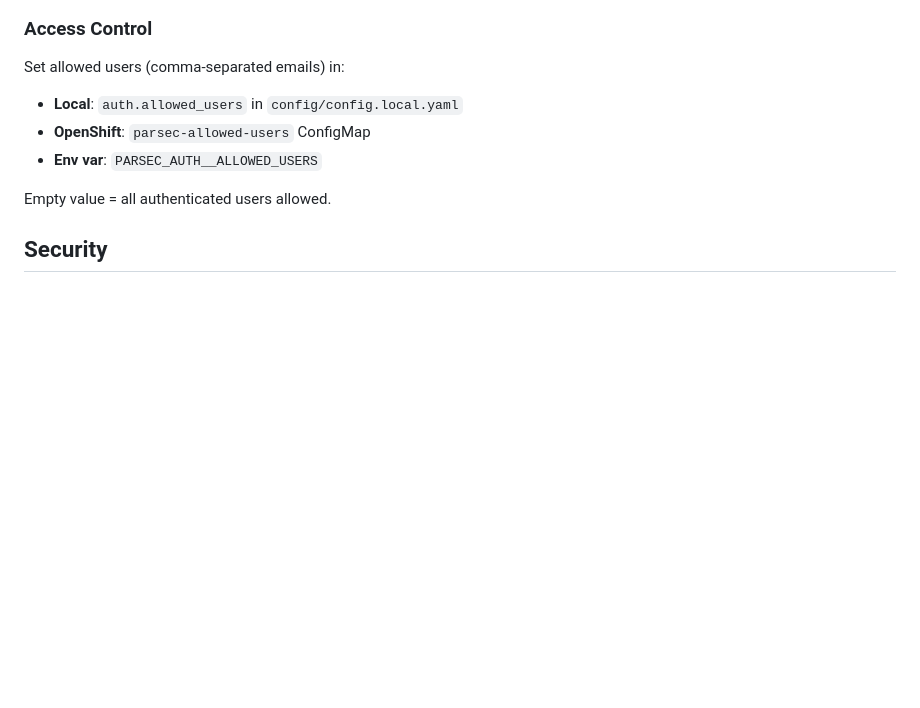
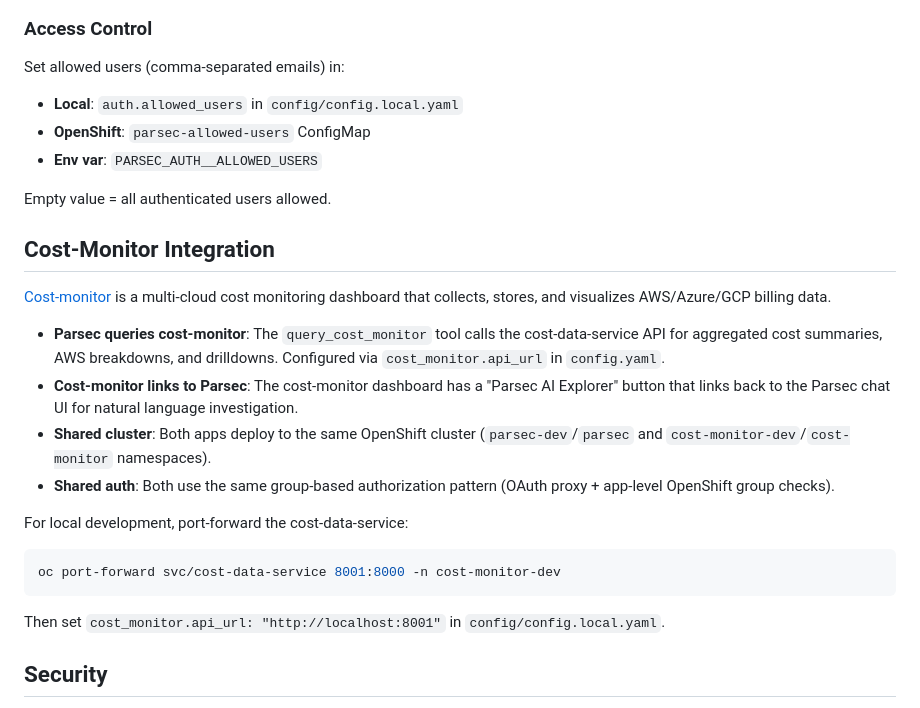
Before and after one commit to rhpds/parsec, a Markdown page: README.md, the part around the change. Rendered like a GitHub page; blank space fills up the shorter version.

````diff
--- a/README.md
+++ b/README.md
@@ -79,6 +79,21 @@ Set allowed users (comma-separated emails) in:
 
 Empty value = all authenticated users allowed.
 
+## Cost-Monitor Integration
+
+[Cost-monitor](https://github.com/rhpds/cost-monitor) is a multi-cloud cost monitoring dashboard that collects, stores, and visualizes AWS/Azure/GCP billing data.
+
+- **Parsec queries cost-monitor**: The `query_cost_monitor` tool calls the cost-data-service API for aggregated cost summaries, AWS breakdowns, and drilldowns. Configured via `cost_monitor.api_url` in `config.yaml`.
+- **Cost-monitor links to Parsec**: The cost-monitor dashboard has a "Parsec AI Explorer" button that links back to the Parsec chat UI for natural language investigation.
+- **Shared cluster**: Both apps deploy to the same OpenShift cluster (`parsec-dev`/`parsec` and `cost-monitor-dev`/`cost-monitor` namespaces).
+- **Shared auth**: Both use the same group-based authorization pattern (OAuth proxy + app-level OpenShift group checks).
+
+For local development, port-forward the cost-data-service:
+```bash
+oc port-forward svc/cost-data-service 8001:8000 -n cost-monitor-dev
+```
+Then set `cost_monitor.api_url: "http://localhost:8001"` in `config/config.local.yaml`.
+
 ## Security
 
 - **Provision DB**: Read-only PostgreSQL user, SELECT-only SQL validation, 30s statement timeout, 500-row limit
````
Also changed, not shown: CLAUDE.md (+35 -0 lines).
